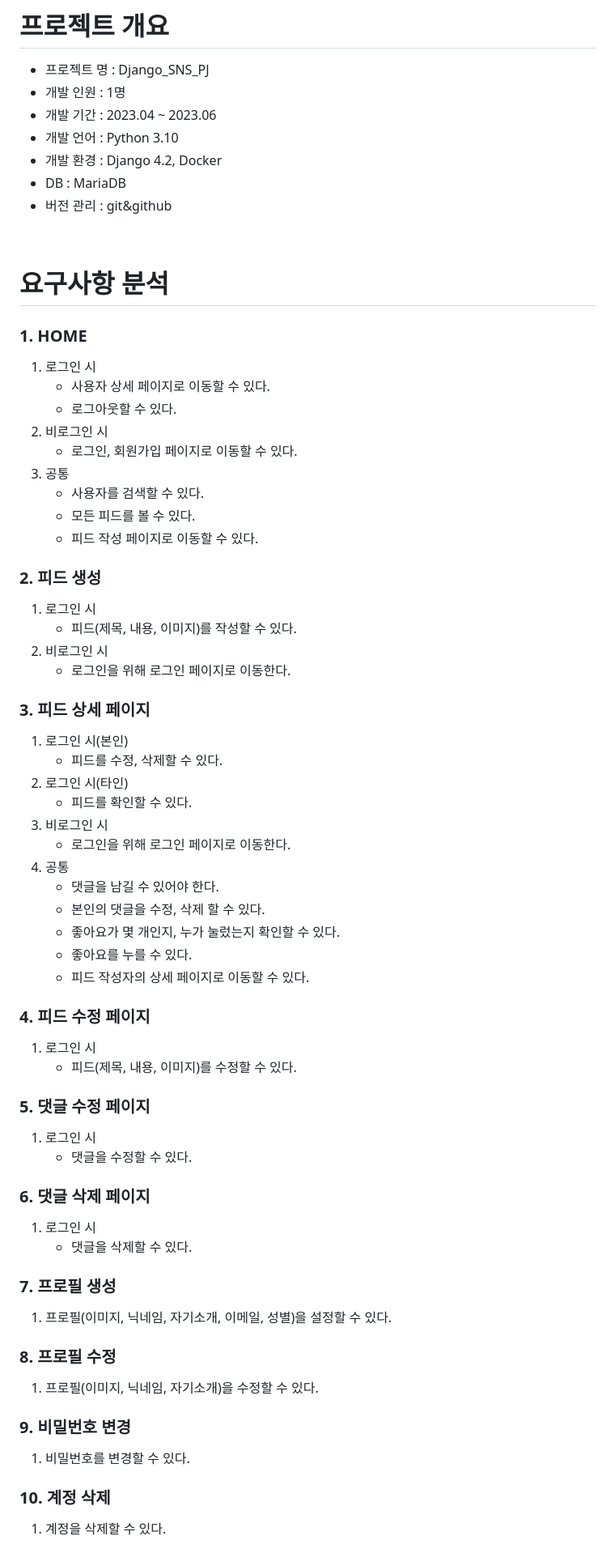
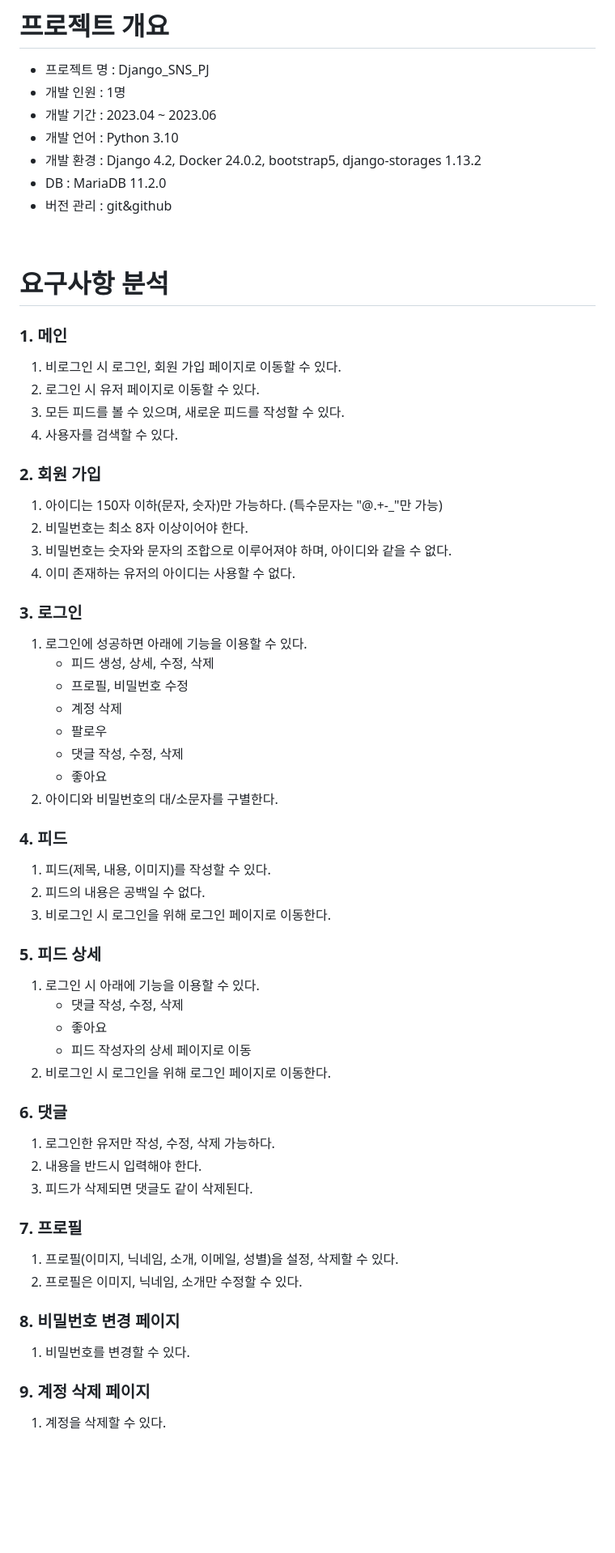
Before and after one commit to kimkt0808/Django_SNS_PJ, a Markdown page: README.md, the part around one of its changes. Shown at 81% size. Rendered like a GitHub page; blank space fills up the shorter version.

Commit message:
33_README 수정3

```diff
--- a/README.md
+++ b/README.md
@@ -8,65 +8,59 @@ Django로 구현한 SNS Project
 * 개발 인원 : 1명
 * 개발 기간 : 2023.04 ~ 2023.06
 * 개발 언어 : Python 3.10
-* 개발 환경 : Django 4.2, Docker
-* DB : MariaDB
+* 개발 환경 : Django 4.2, Docker 24.0.2, bootstrap5, django-storages 1.13.2
+* DB : MariaDB 11.2.0
 * 버전 관리 : git&github
 
 <br>
 
 # 요구사항 분석
-### 1. HOME
-1. 로그인 시
-    - 사용자 상세 페이지로 이동할 수 있다.
-    - 로그아웃할 수 있다.
-2. 비로그인 시
-    - 로그인, 회원가입 페이지로 이동할 수 있다.
-3. 공통
-    - 사용자를 검색할 수 있다.
-    - 모든 피드를 볼 수 있다.
-    - 피드 작성 페이지로 이동할 수 있다.
+### 1. 메인
+1. 비로그인 시 로그인, 회원 가입 페이지로 이동할 수 있다.
+2. 로그인 시 유저 페이지로 이동할 수 있다.
+3. 모든 피드를 볼 수 있으며, 새로운 피드를 작성할 수 있다.
+4. 사용자를 검색할 수 있다.
 
-### 2. 피드 생성
-1. 로그인 시
-    - 피드(제목, 내용, 이미지)를 작성할 수 있다.
-2. 비로그인 시
-    - 로그인을 위해 로그인 페이지로 이동한다.
+### 2. 회원 가입
+1. 아이디는 150자 이하(문자, 숫자)만 가능하다. (특수문자는 "@.+-_"만 가능)
+2. 비밀번호는 최소 8자 이상이어야 한다.
+3. 비밀번호는 숫자와 문자의 조합으로 이루어져야 하며, 아이디와 같을 수 없다.
+4. 이미 존재하는 유저의 아이디는 사용할 수 없다.
 
-### 3. 피드 상세 페이지
-1. 로그인 시(본인)
-    - 피드를 수정, 삭제할 수 있다.
-2. 로그인 시(타인)
-    - 피드를 확인할 수 있다.
-3. 비로그인 시
-    - 로그인을 위해 로그인 페이지로 이동한다.
-4. 공통
-    - 댓글을 남길 수 있어야 한다.
-    - 본인의 댓글을 수정, 삭제 할 수 있다.
-    - 좋아요가 몇 개인지, 누가 눌렀는지 확인할 수 있다.
-    - 좋아요를 누를 수 있다.
-    - 피드 작성자의 상세 페이지로 이동할 수 있다.
+### 3. 로그인
+1. 로그인에 성공하면 아래에 기능을 이용할 수 있다.
+   - 피드 생성, 상세, 수정, 삭제
+   - 프로필, 비밀번호 수정
+   - 계정 삭제
+   - 팔로우
+   - 댓글 작성, 수정, 삭제
+   - 좋아요
+2. 아이디와 비밀번호의 대/소문자를 구별한다.
 
-### 4. 피드 수정 페이지
-1. 로그인 시
-    - 피드(제목, 내용, 이미지)를 수정할 수 있다.
+### 4. 피드
+1. 피드(제목, 내용, 이미지)를 작성할 수 있다.
+2. 피드의 내용은 공백일 수 없다.
+3. 비로그인 시 로그인을 위해 로그인 페이지로 이동한다.
 
-### 5. 댓글 수정 페이지
-1. 로그인 시
-    - 댓글을 수정할 수 있다.
+### 5. 피드 상세
+1. 로그인 시 아래에 기능을 이용할 수 있다.
+   - 댓글 작성, 수정, 삭제
+   - 좋아요
+   - 피드 작성자의 상세 페이지로 이동
+2. 비로그인 시 로그인을 위해 로그인 페이지로 이동한다.
 
-### 6. 댓글 삭제 페이지
-1. 로그인 시
-    - 댓글을 삭제할 수 있다.
+### 6. 댓글
+1. 로그인한 유저만 작성, 수정, 삭제 가능하다.
+2. 내용을 반드시 입력해야 한다.
+3. 피드가 삭제되면 댓글도 같이 삭제된다.
 
-### 7. 프로필 생성
-1. 프로필(이미지, 닉네임, 자기소개, 이메일, 성별)을 설정할 수 있다.
+### 7. 프로필
+1. 프로필(이미지, 닉네임, 소개, 이메일, 성별)을 설정, 삭제할 수 있다.
+2. 프로필은 이미지, 닉네임, 소개만 수정할 수 있다.
 
-### 8. 프로필 수정
-1. 프로필(이미지, 닉네임, 자기소개)을 수정할 수 있다.
-
-### 9. 비밀번호 변경
+### 8. 비밀번호 변경 페이지
 1. 비밀번호를 변경할 수 있다.
 
-### 10. 계정 삭제
+### 9. 계정 삭제 페이지
 1. 계정을 삭제할 수 있다.
 
```
Also changed, not shown: other parts of README.md (+7 -6 lines).
